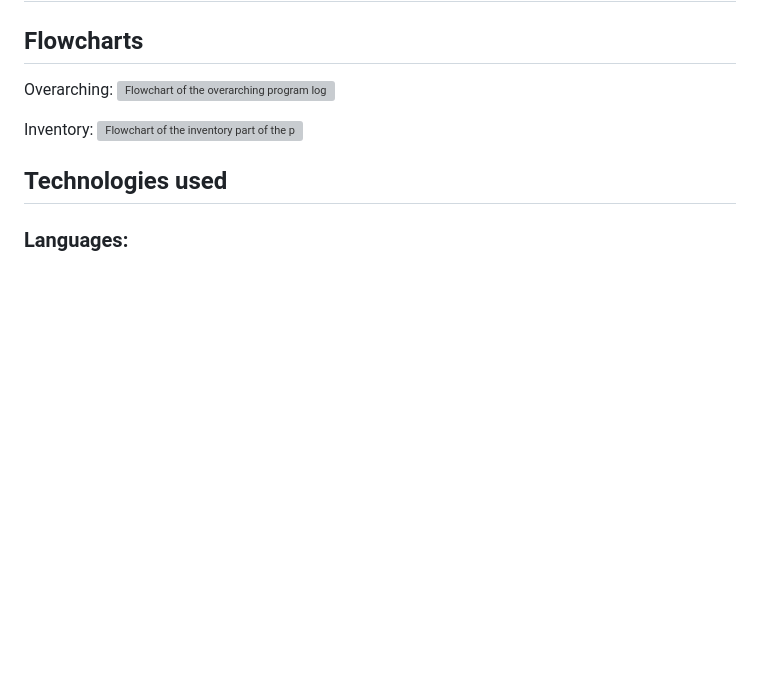
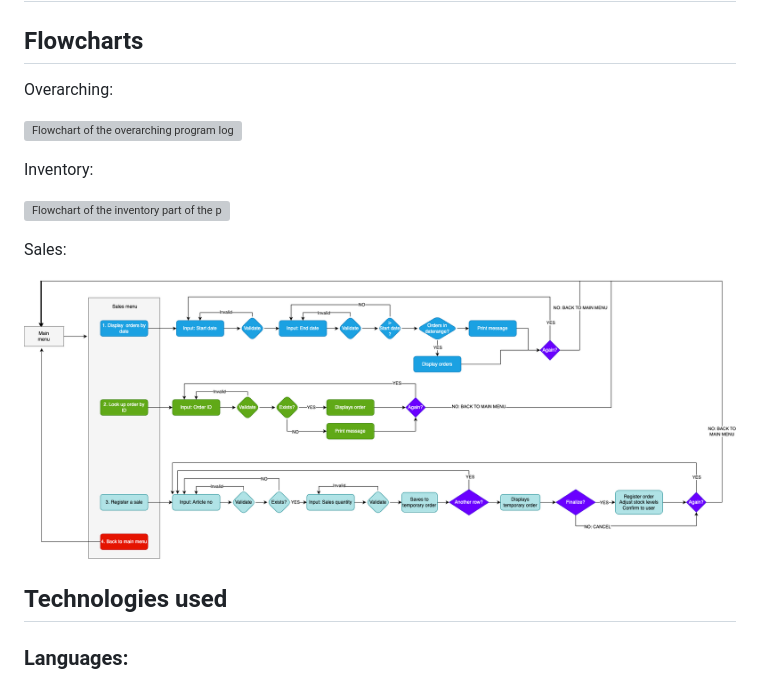
Before and after one commit to johannacarolinep/shop-register, a Markdown page: README.md, the part around the change. Rendered like a GitHub page; pictures changed too: documentation/drawio-sales.png (added); blank space fills up the shorter version; grey boxes are pictures that could not be loaded.

Commit message:
docs: add flowchart of sales part of the program to README

```diff
--- a/README.md
+++ b/README.md
@@ -244,10 +244,16 @@ Example:
 
 ## Flowcharts
 Overarching:
+
 ![Flowchart of the overarching program logic](documentation/drawio-overarching.png)
 
 Inventory:
+
 ![Flowchart of the inventory part of the program](documentation/drawio-inventory.png)
+
+Sales:
+
+![Flowchart of the sales/orders part of the program](documentation/drawio-sales.png)
 
 ## Technologies used
 ### Languages:
```
Also changed, not shown: 1 other file.
